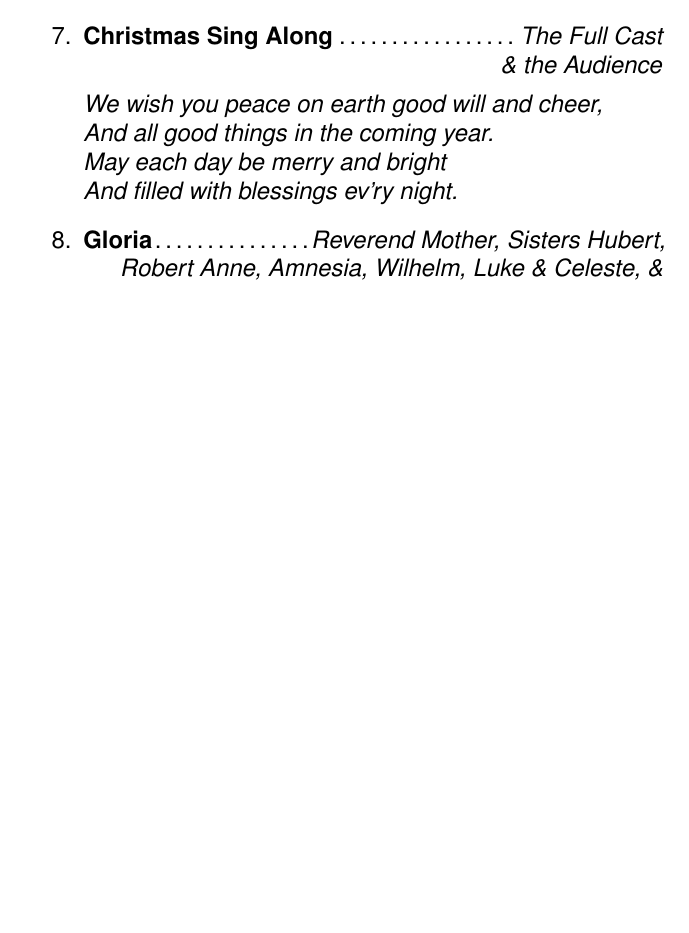
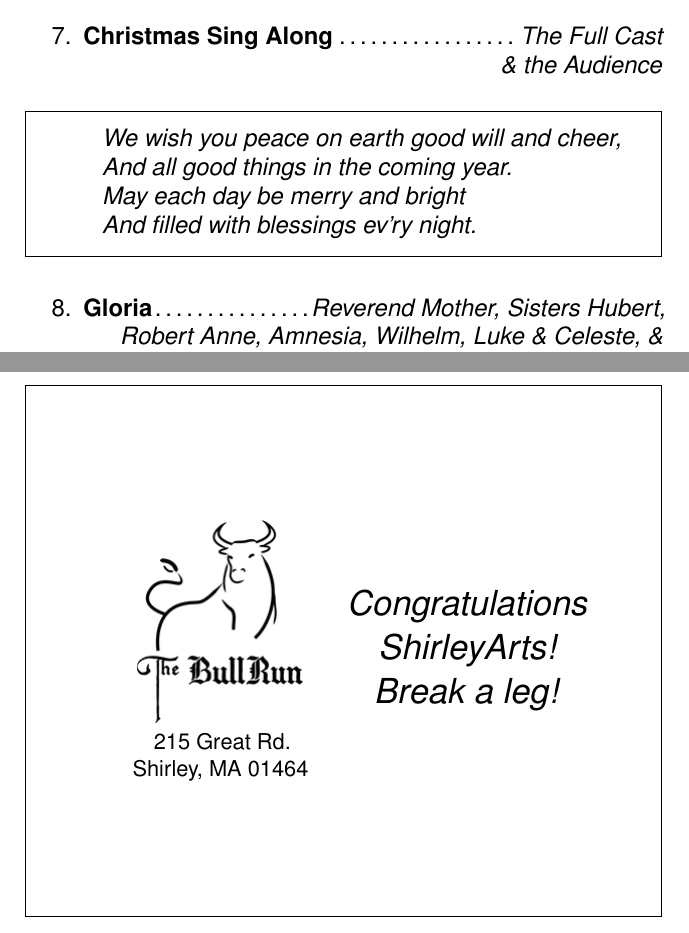
Before and after one commit to tdean1991/theater_program, a LaTeX document (Program.tex): part of page 3 of 7 before the commit and two parts of pages 3 and 8 of 8 after it, the two joined at a grey line, cut so that both start at the same text, the shorter picture padded with empty space. Compiled offline with pdfLaTeX.

Commit message:
update bull run

```diff
--- a/Program.tex
+++ b/Program.tex
@@ -6,6 +6,7 @@
 \usepackage[most]{tcolorbox}
 \usepackage{helvet}
 \usepackage{framed}
+\usepackage{geometry}
 \renewcommand{\familydefault}{\sfdefault}
 \begin{document}
 \newcommand\song[2]{\item\raggedright\textbf{#1}\dotfill \raggedleft\emph{#2}\par}
@@ -68,12 +69,13 @@ www.concordtheatricals.com
 \song{The First Noel (Leopards)}{Sister Amnesia \& The Kids}
 \song{All I Want for Christmas}{Sister Robert Anne}
 \song{Christmas Sing Along}{The Full Cast\\ \& the Audience}
-
+\begin{framed}
 \raggedright
 \emph{{We wish you peace on earth good will and cheer, \\
 And all good things in the coming year.\\
 May each day be merry and bright\\
 And filled with blessings ev'ry night.}}
+\end{framed}
 \song{Gloria}{Reverend Mother, Sisters Hubert, \\Robert Anne, Amnesia, Wilhelm, Luke \& Celeste, \& Father Virgil}
 \song{A Brand New School}{Reverend Mother,\\ Sisters Hubert, Robert Anne, Amnesia,\\ Willhelm, Luke, \& Celeste \& Father Virgil}
 \pagebreak
@@ -183,3 +180,16 @@ www.ayerrotary.com
+\begin{framed}
+\begin{minipage}[c][0.5\textheight]{0.4\linewidth}
+	\centering
+    \includegraphics[scale=0.5]{media/bull-logo_black_sm.png}\\
+    \small{215 Great Rd.\\
+    Shirley, MA 01464}
+\end{minipage}
+\begin{minipage}[c][0.5\textheight]{0.4\linewidth}
+\centering
+   \Large \textit{Congratulations ShirleyArts!\\
+   Break a leg!}
+\end{minipage}
+\end{framed}
 %\begin{minipage}[c][0.5\textheight]{0.5\linewidth}
 %\centering
 %    \Large Sample \\Quarter Page Ad
```
Also changed, not shown: media/bull-logo_black_sm.png (added), Program.tex (18 more changed lines).
